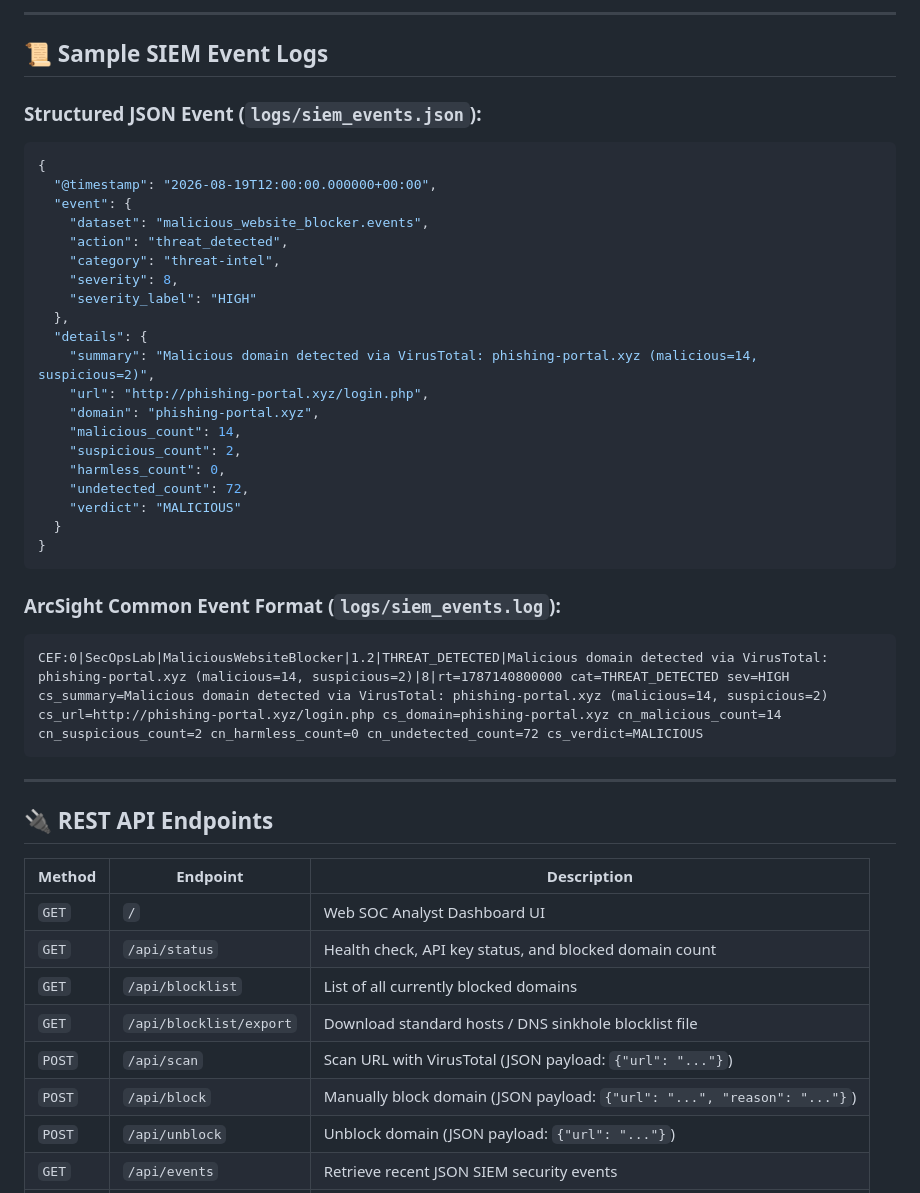
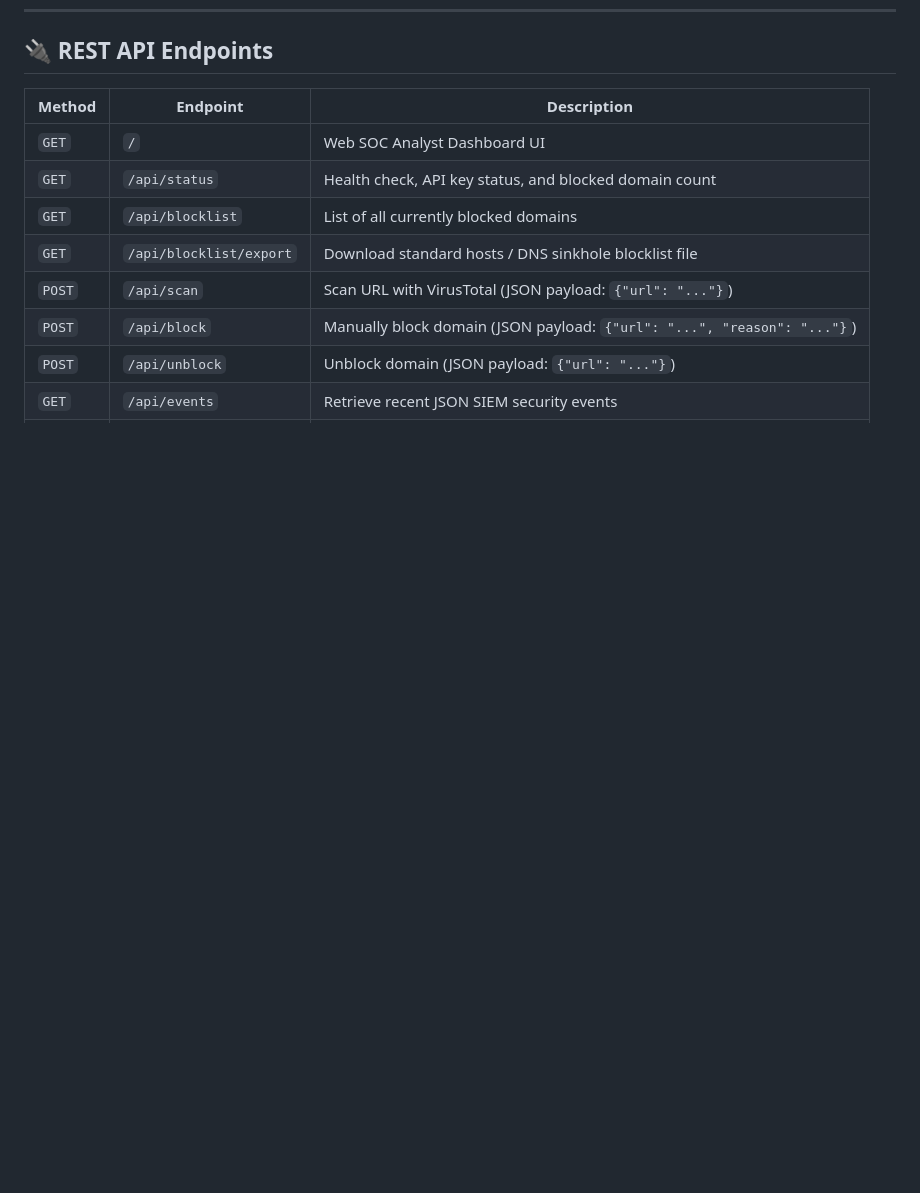
Before and after one commit to XNOMOUS-OPS/malicious-website-blocker, a Markdown page: README.md, the part around one of its changes. Rendered like a GitHub page; blank space fills up the shorter version.

````diff
--- a/README.md
+++ b/README.md
@@ -219,38 +150,3 @@ SIEM_SYSLOG_PROTOCOL=UDP
----
-
-## 📜 Sample SIEM Event Logs
-
-### Structured JSON Event (`logs/siem_events.json`):
-```json
-{
-  "@timestamp": "2026-08-19T12:00:00.000000+00:00",
-  "event": {
-    "dataset": "malicious_website_blocker.events",
-    "action": "threat_detected",
-    "category": "threat-intel",
-    "severity": 8,
-    "severity_label": "HIGH"
-  },
-  "details": {
-    "summary": "Malicious domain detected via VirusTotal: phishing-portal.xyz (malicious=14, suspicious=2)",
-    "url": "http://phishing-portal.xyz/login.php",
-    "domain": "phishing-portal.xyz",
-    "malicious_count": 14,
-    "suspicious_count": 2,
-    "harmless_count": 0,
-    "undetected_count": 72,
-    "verdict": "MALICIOUS"
-  }
-}
-```
-
-### ArcSight Common Event Format (`logs/siem_events.log`):
-```text
-CEF:0|SecOpsLab|MaliciousWebsiteBlocker|1.2|THREAT_DETECTED|Malicious domain detected via VirusTotal: phishing-portal.xyz (malicious=14, suspicious=2)|8|rt=1787140800000 cat=THREAT_DETECTED sev=HIGH cs_summary=Malicious domain detected via VirusTotal: phishing-portal.xyz (malicious=14, suspicious=2) cs_url=http://phishing-portal.xyz/login.php cs_domain=phishing-portal.xyz cn_malicious_count=14 cn_suspicious_count=2 cn_harmless_count=0 cn_undetected_count=72 cs_verdict=MALICIOUS
-```
-
----
-
 ## 🔌 REST API Endpoints
 
 | Method | Endpoint | Description |
````
Also changed, not shown: other parts of README.md (+0 -69 lines).
